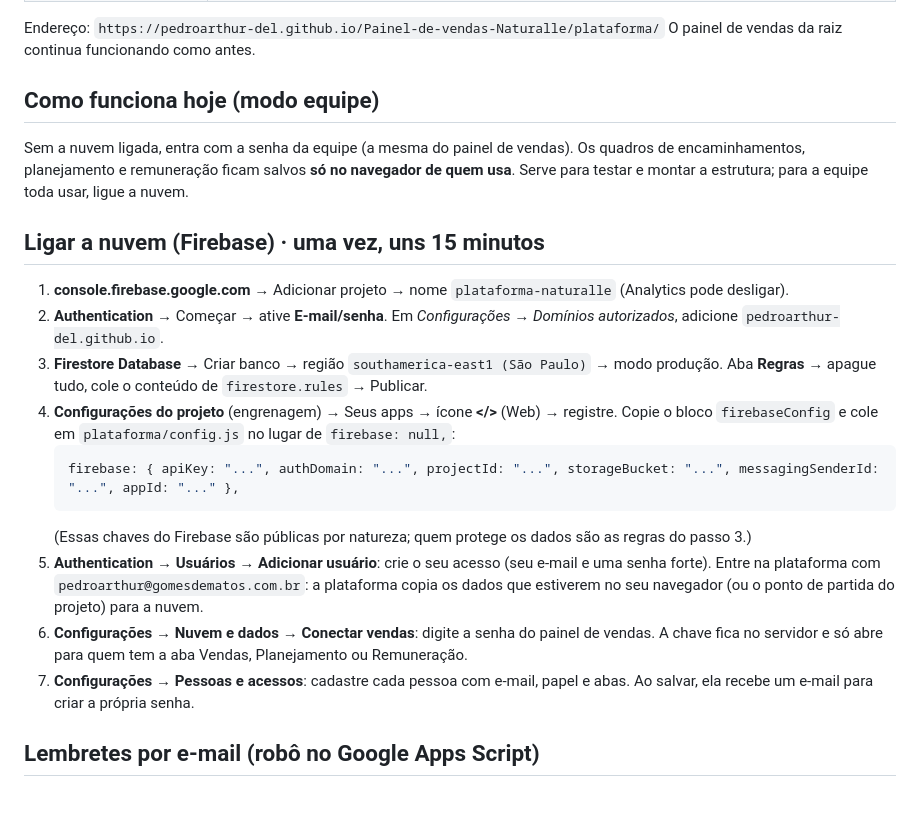
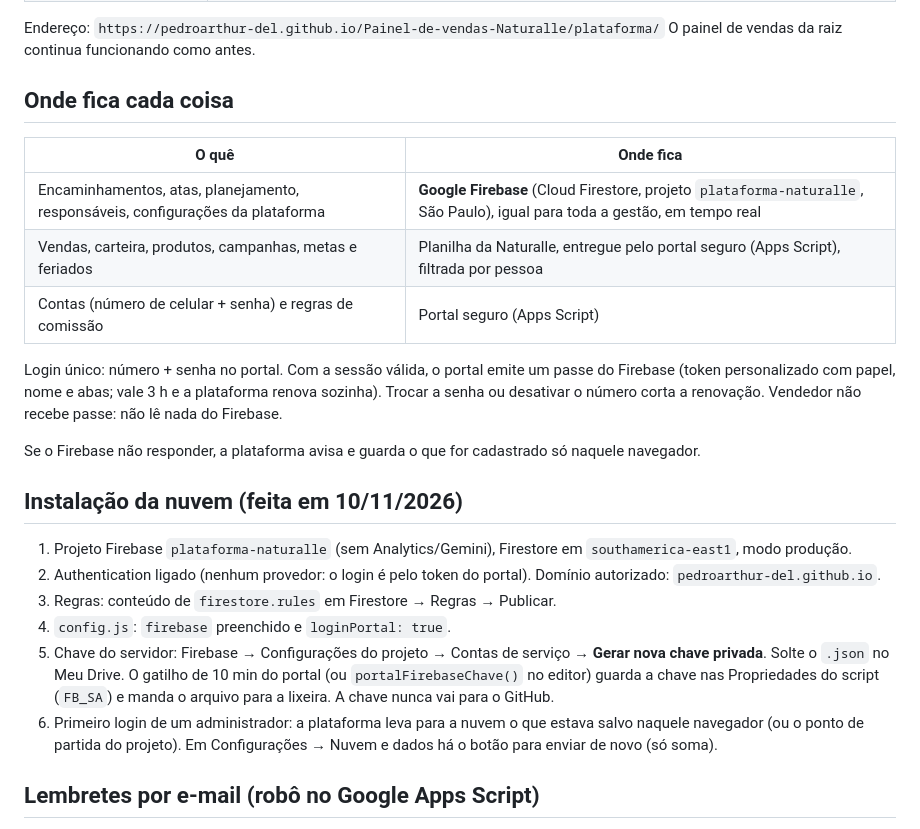
Before and after one commit to pedroarthur-del/Painel-de-vendas-Naturalle, a Markdown page: plataforma/LEIA-ME.md, the part around the change. GitHub-like rendering; blank space fills up the shorter version.

````diff
--- a/plataforma/LEIA-ME.md
+++ b/plataforma/LEIA-ME.md
@@ -14,32 +14,31 @@ Hub da área comercial num link só, com menu lateral recolhível:
 Endereço: `https://pedroarthur-del.github.io/Painel-de-vendas-Naturalle/plataforma/`
 O painel de vendas da raiz continua funcionando como antes.
 
-## Como funciona hoje (modo equipe)
+## Onde fica cada coisa
 
-Sem a nuvem ligada, entra com a senha da equipe (a mesma do painel de vendas). Os quadros de
-encaminhamentos, planejamento e remuneração ficam salvos **só no navegador de quem usa**.
-Serve para testar e montar a estrutura; para a equipe toda usar, ligue a nuvem.
+| O quê | Onde fica |
+|---|---|
+| Encaminhamentos, atas, planejamento, responsáveis, configurações da plataforma | **Google Firebase** (Cloud Firestore, projeto `plataforma-naturalle`, São Paulo), igual para toda a gestão, em tempo real |
+| Vendas, carteira, produtos, campanhas, metas e feriados | Planilha da Naturalle, entregue pelo portal seguro (Apps Script), filtrada por pessoa |
+| Contas (número de celular + senha) e regras de comissão | Portal seguro (Apps Script) |
 
-## Ligar a nuvem (Firebase) · uma vez, uns 15 minutos
+Login único: número + senha no portal. Com a sessão válida, o portal emite um passe do Firebase
+(token personalizado com papel, nome e abas; vale 3 h e a plataforma renova sozinha).
+Trocar a senha ou desativar o número corta a renovação. Vendedor não recebe passe: não lê nada do Firebase.
 
-1. **console.firebase.google.com** → Adicionar projeto → nome `plataforma-naturalle` (Analytics pode desligar).
-2. **Authentication** → Começar → ative **E-mail/senha**.
-   Em *Configurações → Domínios autorizados*, adicione `pedroarthur-del.github.io`.
-3. **Firestore Database** → Criar banco → região `southamerica-east1 (São Paulo)` → modo produção.
-   Aba **Regras** → apague tudo, cole o conteúdo de `firestore.rules` → Publicar.
-4. **Configurações do projeto** (engrenagem) → Seus apps → ícone **</>** (Web) → registre.
-   Copie o bloco `firebaseConfig` e cole em `plataforma/config.js` no lugar de `firebase: null,`:
-   ```js
-   firebase: { apiKey: "...", authDomain: "...", projectId: "...", storageBucket: "...", messagingSenderId: "...", appId: "..." },
-   ```
-   (Essas chaves do Firebase são públicas por natureza; quem protege os dados são as regras do passo 3.)
-5. **Authentication → Usuários → Adicionar usuário**: crie o seu acesso (seu e-mail e uma senha forte).
-   Entre na plataforma com `pedroarthur@gomesdematos.com.br`: a plataforma copia os dados que estiverem no seu navegador
-   (ou o ponto de partida do projeto) para a nuvem.
-6. **Configurações → Nuvem e dados → Conectar vendas**: digite a senha do painel de vendas.
-   A chave fica no servidor e só abre para quem tem a aba Vendas, Planejamento ou Remuneração.
-7. **Configurações → Pessoas e acessos**: cadastre cada pessoa com e-mail, papel e abas. Ao salvar,
-   ela recebe um e-mail para criar a própria senha.
+Se o Firebase não responder, a plataforma avisa e guarda o que for cadastrado só naquele navegador.
+
+## Instalação da nuvem (feita em 10/11/2026)
+
+1. Projeto Firebase `plataforma-naturalle` (sem Analytics/Gemini), Firestore em `southamerica-east1`, modo produção.
+2. Authentication ligado (nenhum provedor: o login é pelo token do portal). Domínio autorizado: `pedroarthur-del.github.io`.
+3. Regras: conteúdo de `firestore.rules` em Firestore → Regras → Publicar.
+4. `config.js`: `firebase` preenchido e `loginPortal: true`.
+5. Chave do servidor: Firebase → Configurações do projeto → Contas de serviço → **Gerar nova chave privada**.
+   Solte o `.json` no Meu Drive. O gatilho de 10 min do portal (ou `portalFirebaseChave()` no editor)
+   guarda a chave nas Propriedades do script (`FB_SA`) e manda o arquivo para a lixeira. A chave nunca vai para o GitHub.
+6. Primeiro login de um administrador: a plataforma leva para a nuvem o que estava salvo naquele navegador
+   (ou o ponto de partida do projeto). Em Configurações → Nuvem e dados há o botão para enviar de novo (só soma).
 
 ## Lembretes por e-mail (robô no Google Apps Script)
 
````
Also changed, not shown: automacao/LEIA-ME.md (+2 -0 lines).
